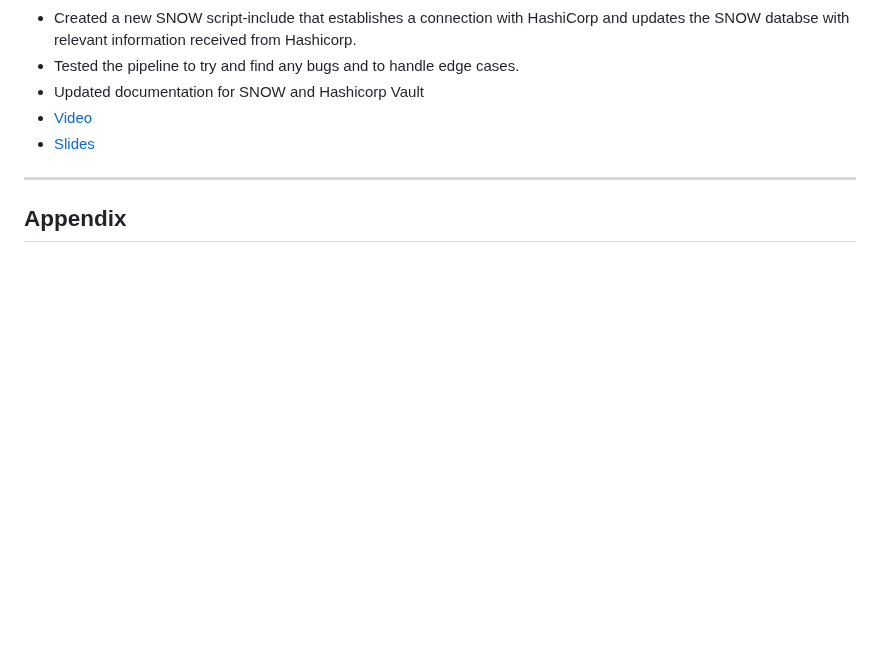
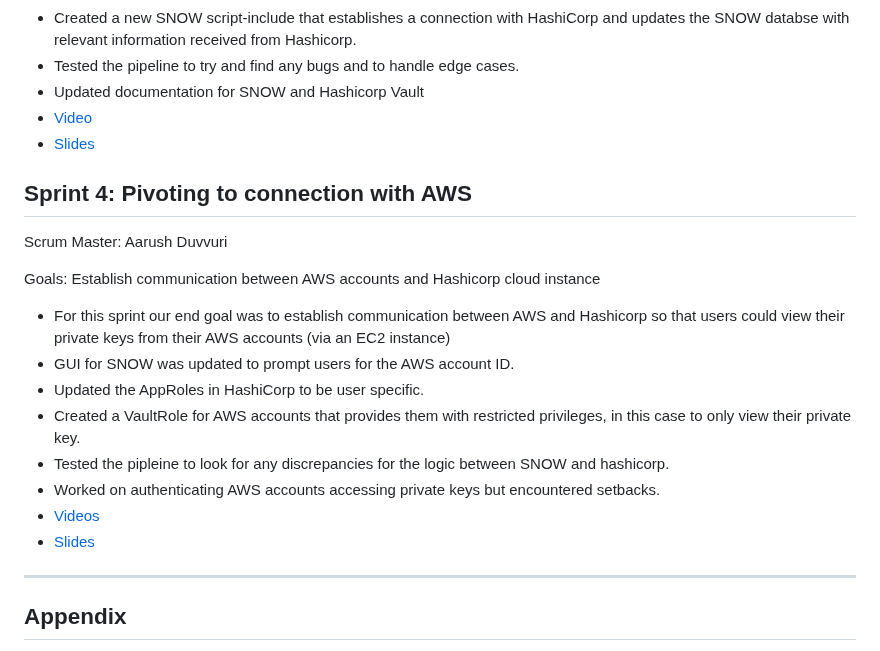
Before and after one commit to EC528-Fall-2025/AutoSec-Certs, a Markdown page: README.md, the part around the change. GitHub-like rendering; blank space fills up the shorter version.

Commit message:
Document Sprint 4 goals and AWS connection updates
Added details about Sprint 4 goals and updates related to AWS and Hashicorp integration.

```diff
--- a/README.md
+++ b/README.md
@@ -197,6 +197,20 @@ Goals: Deploy a Hashicorp server to the cloud to enable communication between SN
 - Updated documentation for SNOW and Hashicorp Vault
 - [Video](https://drive.google.com/file/d/1VVZDoW-i39UJ_Zsa7D4sPOL4M2X6e3ko/view?usp=sharing)
 - [Slides](https://docs.google.com/presentation/d/1C5Q92Lw8--OSz_SLpbPFEDN9oCDwH8GVcfYVub6Qexc/edit?slide=id.g39e0393301b_1_111#slide=id.g39e0393301b_1_111)
+
+## Sprint 4: Pivoting to connection with AWS
+Scrum Master: Aarush Duvvuri
+
+Goals: Establish communication between AWS accounts and Hashicorp cloud instance
+- For this sprint our end goal was to establish communication between AWS and Hashicorp so that users could view their private keys
+  from their AWS accounts (via an EC2 instance)
+- GUI for SNOW was updated to prompt users for the AWS account ID.
+- Updated the AppRoles in HashiCorp to be user specific.
+- Created a VaultRole for AWS accounts that provides them with restricted privileges, in this case to only view their private key.
+- Tested the pipleine to look for any discrepancies for the logic between SNOW and hashicorp.
+- Worked on authenticating AWS accounts accessing private keys but encountered setbacks.
+- [Videos](https://www.youtube.com/watch?v=-2qdLIakimQ)
+- [Slides](https://docs.google.com/presentation/d/1vAktVZfDj_IIzJEIMDabUJMM8wLFmot6a85i_a7I4LU/edit?slide=id.g3a286d58f66_0_0#slide=id.g3a286d58f66_0_0)
 ---
 
 ## Appendix
```
